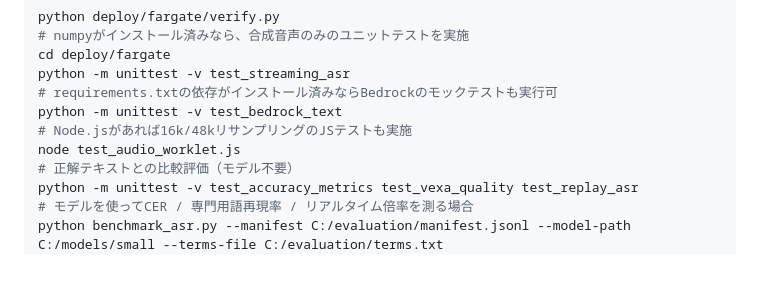
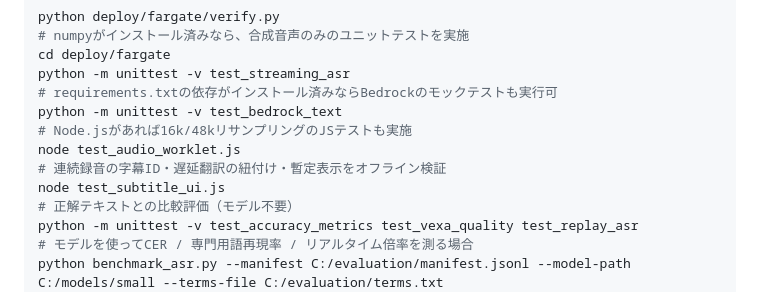
Before and after one commit to yu37330/translate, a Markdown page: deploy/fargate/README.md, the part around the change. Rendered like a GitHub page; blank space fills up the shorter version.

Commit message:
test: document and require offline subtitle session regression coverage

```diff
--- a/deploy/fargate/README.md
+++ b/deploy/fargate/README.md
@@ -87,6 +87,8 @@ python -m unittest -v test_streaming_asr
 python -m unittest -v test_bedrock_text
 # Node.jsがあれば16k/48kリサンプリングのJSテストも実施
 node test_audio_worklet.js
+# 連続録音の字幕ID・遅延翻訳の紐付け・暫定表示をオフライン検証
+node test_subtitle_ui.js
 # 正解テキストとの比較評価（モデル不要）
 python -m unittest -v test_accuracy_metrics test_vexa_quality test_replay_asr
 # モデルを使ってCER / 専門用語再現率 / リアルタイム倍率を測る場合
```
